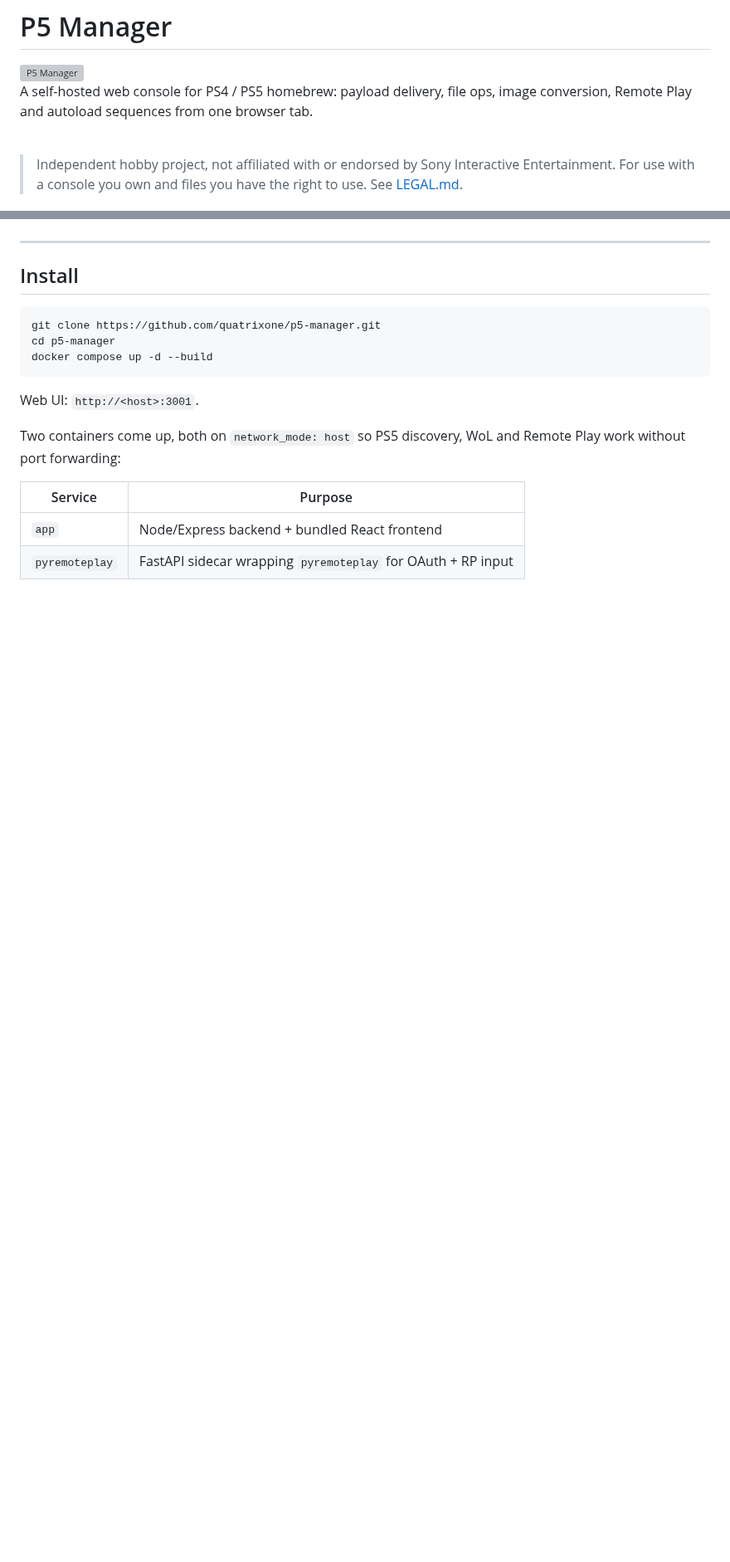
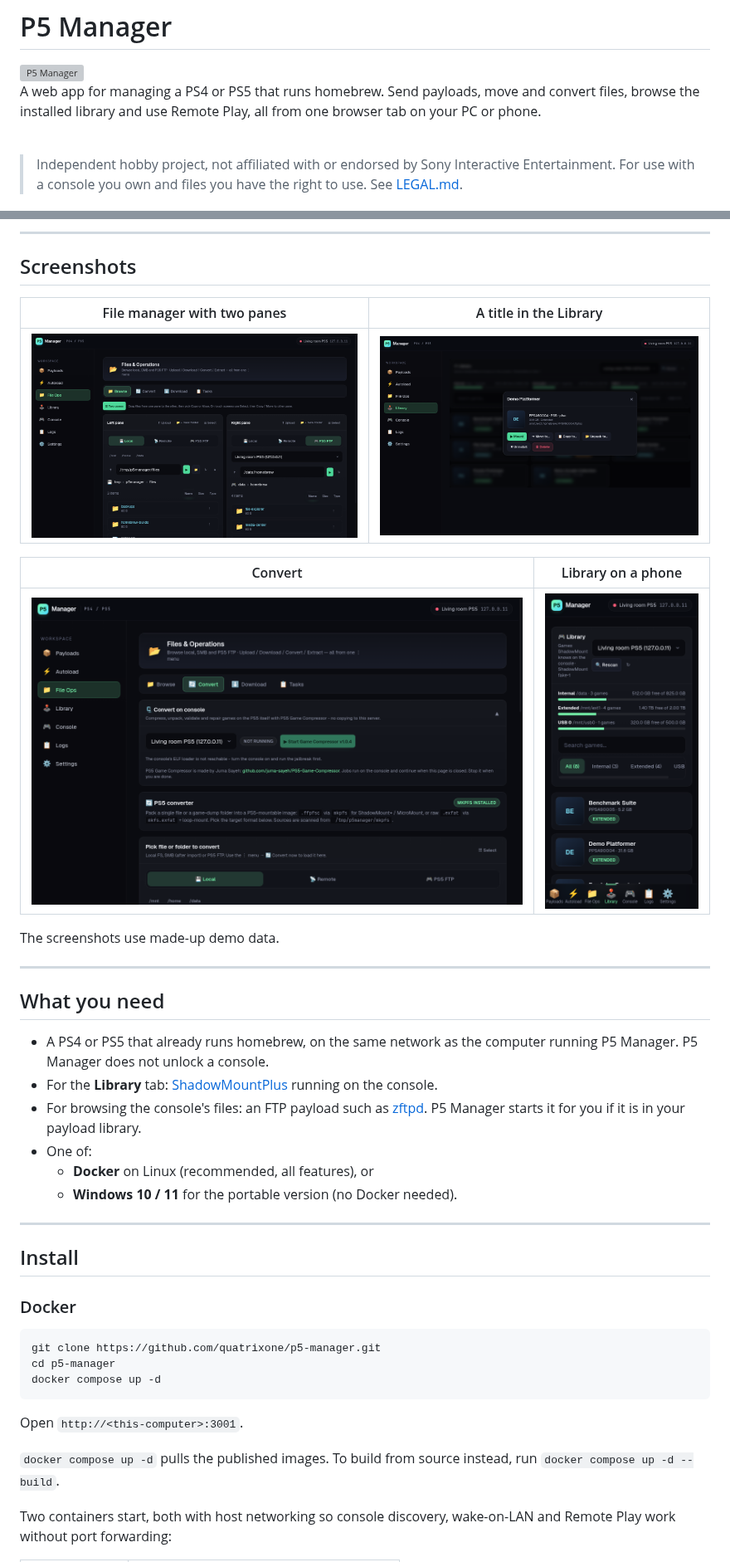
Before and after one commit to quatrixone/p5-manager, a Markdown page: README.md, 2 parts joined by grey strips. Shown at 83% size. Rendered like a GitHub page; pictures changed too: docs/screenshots/convert.png (added), docs/screenshots/file-ops-two-panes.png (added), docs/screenshots/library-game.png (added); blank space fills up the shorter version; grey boxes are pictures that could not be loaded.

````diff
--- a/README.md
+++ b/README.md
@@ -2,9 +2,9 @@
 
 <img src="frontend/public/icon-192.svg" alt="P5 Manager" width="80" align="left" />
 
-A self-hosted web console for PS4 / PS5 homebrew: payload delivery, file
-ops, image conversion, Remote Play and autoload sequences from one
-browser tab.
+A web app for managing a PS4 or PS5 that runs homebrew. Send payloads, move
+and convert files, browse the installed library and use Remote Play, all
+from one browser tab on your PC or phone.
 
 <br clear="left" />
 
@@ -74,21 +63,50 @@ Autoload. Mobile-friendly responsive UI.
+---
+
+## Screenshots
+
+| File manager with two panes | A title in the Library |
+|---|---|
+| ![File Ops](docs/screenshots/file-ops-two-panes.png) | ![Library title](docs/screenshots/library-game.png) |
+
+| Convert | Library on a phone |
+|---|---|
+| ![Convert](docs/screenshots/convert.png) | <img src="docs/screenshots/library-phone.png" alt="Library on a phone" width="260" /> |
+
+The screenshots use made-up demo data.
+
+---
+
+## What you need
+
+- A PS4 or PS5 that already runs homebrew, on the same network as the
+  computer running P5 Manager. P5 Manager does not unlock a console.
+- For the **Library** tab:
+  [ShadowMountPlus](https://github.com/drakmor/ShadowMountPlus) running on
+  the console.
+- For browsing the console's files: an FTP payload such as
+  [zftpd](https://github.com/seregonwar/zftpd). P5 Manager starts it for
+  you if it is in your payload library.
+- One of:
+  - **Docker** on Linux (recommended, all features), or
+  - **Windows 10 / 11** for the portable version (no Docker needed).
 
 ---
 
 ## Install
 
+### Docker
+
 ```bash
 git clone https://github.com/quatrixone/p5-manager.git
 cd p5-manager
-docker compose up -d --build
+docker compose up -d
 ```
 
-Web UI: `http://<host>:3001`.
+Open `http://<this-computer>:3001`.
 
-Two containers come up, both on `network_mode: host` so PS5 discovery,
-WoL and Remote Play work without port forwarding:
+`docker compose up -d` pulls the published images. To build from source
+instead, run `docker compose up -d --build`.
 
-| Service        | Purpose                                                      |
-|----------------|--------------------------------------------------------------|
-| `app`          | Node/Express backend + bundled React frontend                |
-| `pyremoteplay` | FastAPI sidecar wrapping `pyremoteplay` for OAuth + RP input |
+Two containers start, both with host networking so console discovery,
+wake-on-LAN and Remote Play work without port forwarding:
 
````
Also changed, not shown: other parts of README.md (+120 -114 lines), docs/screenshots/library.png (added), 3 other files.
